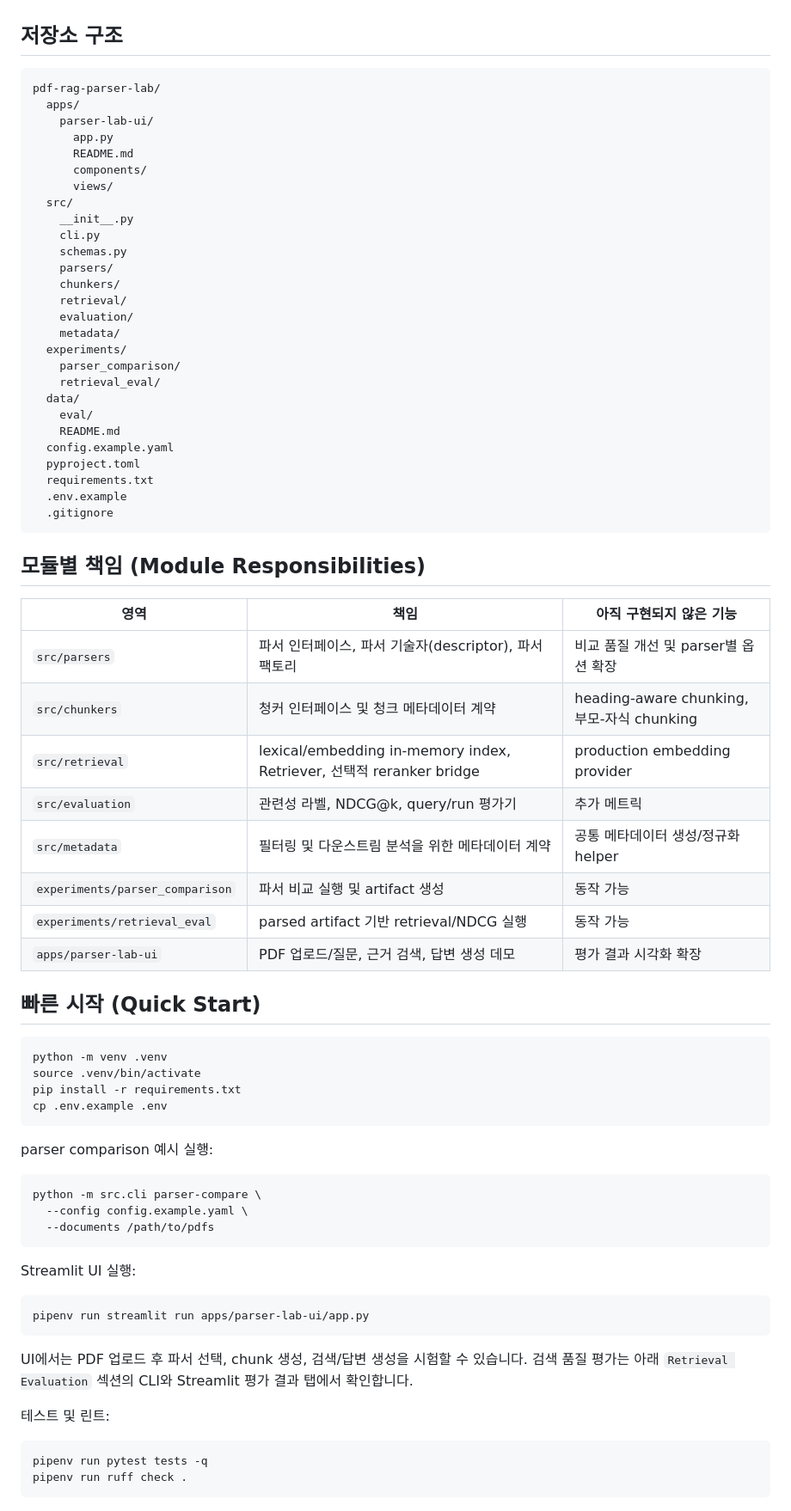
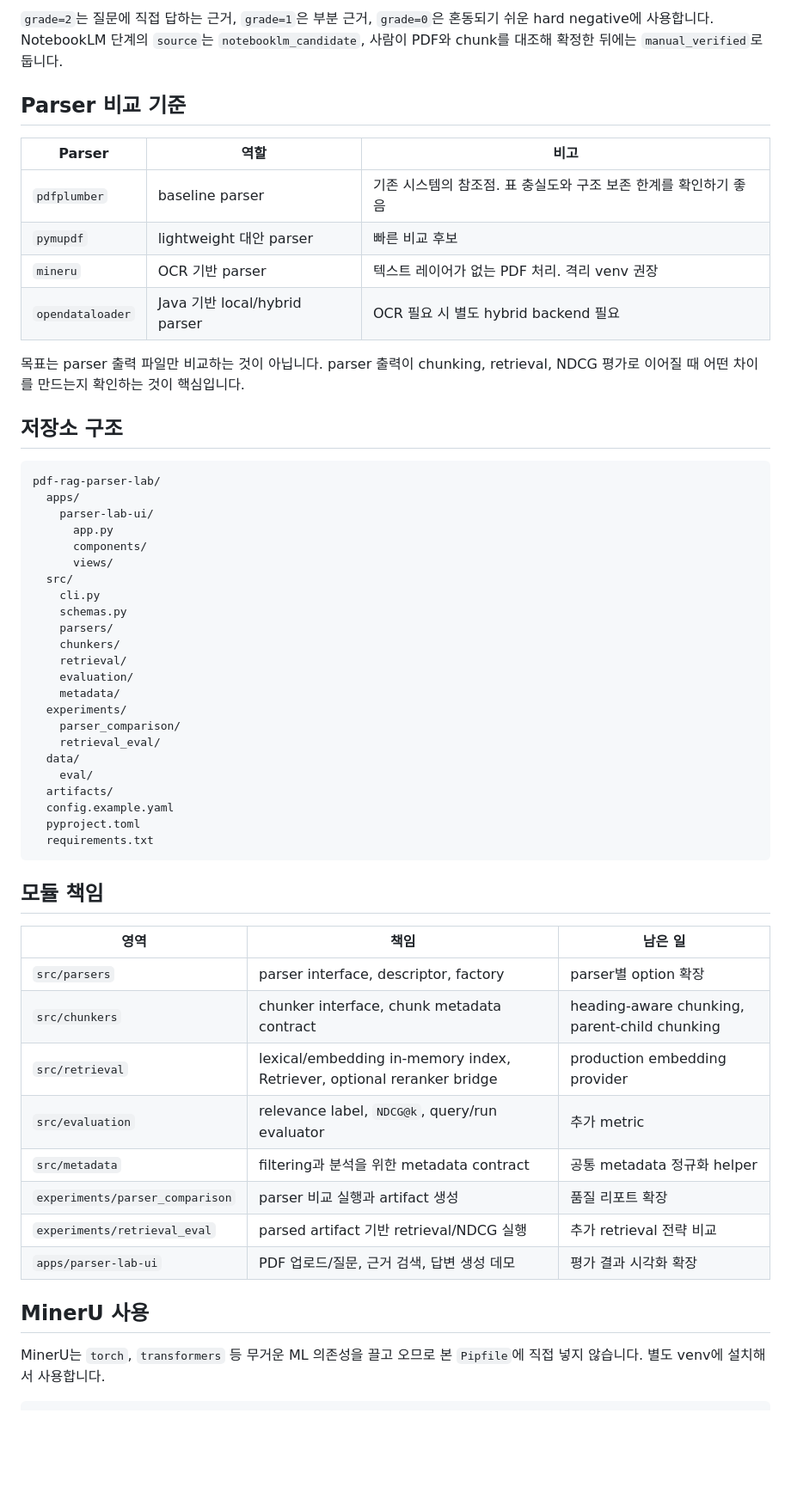
Before and after one commit to shj78/pdf-rag-parser-lab, a Markdown page: README.md, the part around one of its changes. Shown at 86% size. Rendered like a GitHub page; blank space fills up the shorter version.

````diff
--- a/README.md
+++ b/README.md
@@ -66,3 +184,15 @@
+`grade=2`는 질문에 직접 답하는 근거, `grade=1`은 부분 근거, `grade=0`은 혼동되기 쉬운 hard negative에 사용합니다. NotebookLM 단계의 `source`는 `notebooklm_candidate`, 사람이 PDF와 chunk를 대조해 확정한 뒤에는 `manual_verified`로 둡니다.
+
+## Parser 비교 기준
+
+| Parser | 역할 | 비고 |
+| --- | --- | --- |
+| `pdfplumber` | baseline parser | 기존 시스템의 참조점. 표 충실도와 구조 보존 한계를 확인하기 좋음 |
+| `pymupdf` | lightweight 대안 parser | 빠른 비교 후보 |
+| `mineru` | OCR 기반 parser | 텍스트 레이어가 없는 PDF 처리. 격리 venv 권장 |
+| `opendataloader` | Java 기반 local/hybrid parser | OCR 필요 시 별도 hybrid backend 필요 |
+
+목표는 parser 출력 파일만 비교하는 것이 아닙니다. parser 출력이 chunking, retrieval, NDCG 평가로 이어질 때 어떤 차이를 만드는지 확인하는 것이 핵심입니다.
 
 ## 저장소 구조
 
@@ -71,11 +201,9 @@ pdf-rag-parser-lab/
   apps/
     parser-lab-ui/
       app.py
-      README.md
       components/
       views/
   src/
-    __init__.py
     cli.py
     schemas.py
     parsers/
@@ -88,56 +216,27 @@ pdf-rag-parser-lab/
     retrieval_eval/
   data/
     eval/
-    README.md
+  artifacts/
   config.example.yaml
   pyproject.toml
   requirements.txt
-  .env.example
-  .gitignore
 ```
 
-## 모듈별 책임 (Module Responsibilities)
+## 모듈 책임
 
-| 영역 | 책임 | 아직 구현되지 않은 기능 |
+| 영역 | 책임 | 남은 일 |
 | --- | --- | --- |
-| `src/parsers` | 파서 인터페이스, 파서 기술자(descriptor), 파서 팩토리 | 비교 품질 개선 및 parser별 옵션 확장 |
-| `src/chunkers` | 청커 인터페이스 및 청크 메타데이터 계약 | heading-aware chunking, 부모-자식 chunking |
-| `src/retrieval` | lexical/embedding in-memory index, Retriever, 선택적 reranker bridge | production embedding provider |
-| `src/evaluation` | 관련성 라벨, NDCG@k, query/run 평가기 | 추가 메트릭 |
-| `src/metadata` | 필터링 및 다운스트림 분석을 위한 메타데이터 계약 | 공통 메타데이터 생성/정규화 helper |
-| `experiments/parser_comparison` | 파서 비교 실행 및 artifact 생성 | 동작 가능 |
-| `experiments/retrieval_eval` | parsed artifact 기반 retrieval/NDCG 실행 | 동작 가능 |
+| `src/parsers` | parser interface, descriptor, factory | parser별 option 확장 |
+| `src/chunkers` | chunker interface, chunk metadata contract | heading-aware chunking, parent-child chunking |
+| `src/retrieval` | lexical/embedding in-memory index, Retriever, optional reranker bridge | production embedding provider |
+| `src/evaluation` | relevance label, `NDCG@k`, query/run evaluator | 추가 metric |
+| `src/metadata` | filtering과 분석을 위한 metadata contract | 공통 metadata 정규화 helper |
+| `experiments/parser_comparison` | parser 비교 실행과 artifact 생성 | 품질 리포트 확장 |
+| `experiments/retrieval_eval` | parsed artifact 기반 retrieval/NDCG 실행 | 추가 retrieval 전략 비교 |
 | `apps/parser-lab-ui` | PDF 업로드/질문, 근거 검색, 답변 생성 데모 | 평가 결과 시각화 확장 |
 
-## 빠른 시작 (Quick Start)
+## MinerU 사용
+
+MinerU는 `torch`, `transformers` 등 무거운 ML 의존성을 끌고 오므로 본 `Pipfile`에 직접 넣지 않습니다. 별도 venv에 설치해서 사용합니다.
 
 ```bash
-python -m venv .venv
-source .venv/bin/activate
-pip install -r requirements.txt
-cp .env.example .env
-```
-
-parser comparison 예시 실행:
-
-```bash
-python -m src.cli parser-compare \
-  --config config.example.yaml \
-  --documents /path/to/pdfs
-```
-
-Streamlit UI 실행:
-
-```bash
-pipenv run streamlit run apps/parser-lab-ui/app.py
-```
-
-UI에서는 PDF 업로드 후 파서 선택, chunk 생성, 검색/답변 생성을 시험할 수 있습니다. 검색 품질 평가는 아래 `Retrieval Evaluation` 섹션의 CLI와 Streamlit 평가 결과 탭에서 확인합니다.
-
-테스트 및 린트:
-
-```bash
-pipenv run pytest tests -q
-pipenv run ruff check .
-```
-
````
Also changed, not shown: other parts of README.md (+191 -148 lines).
